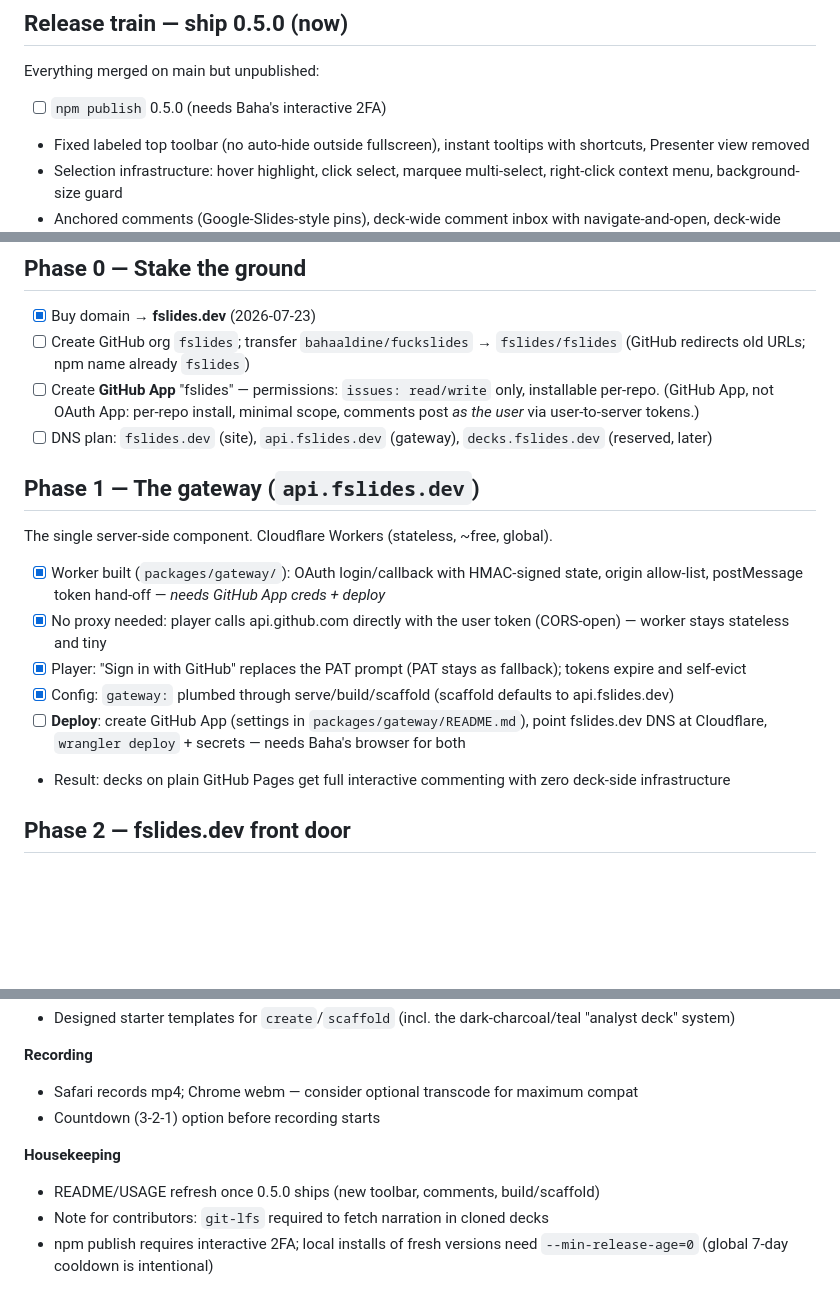
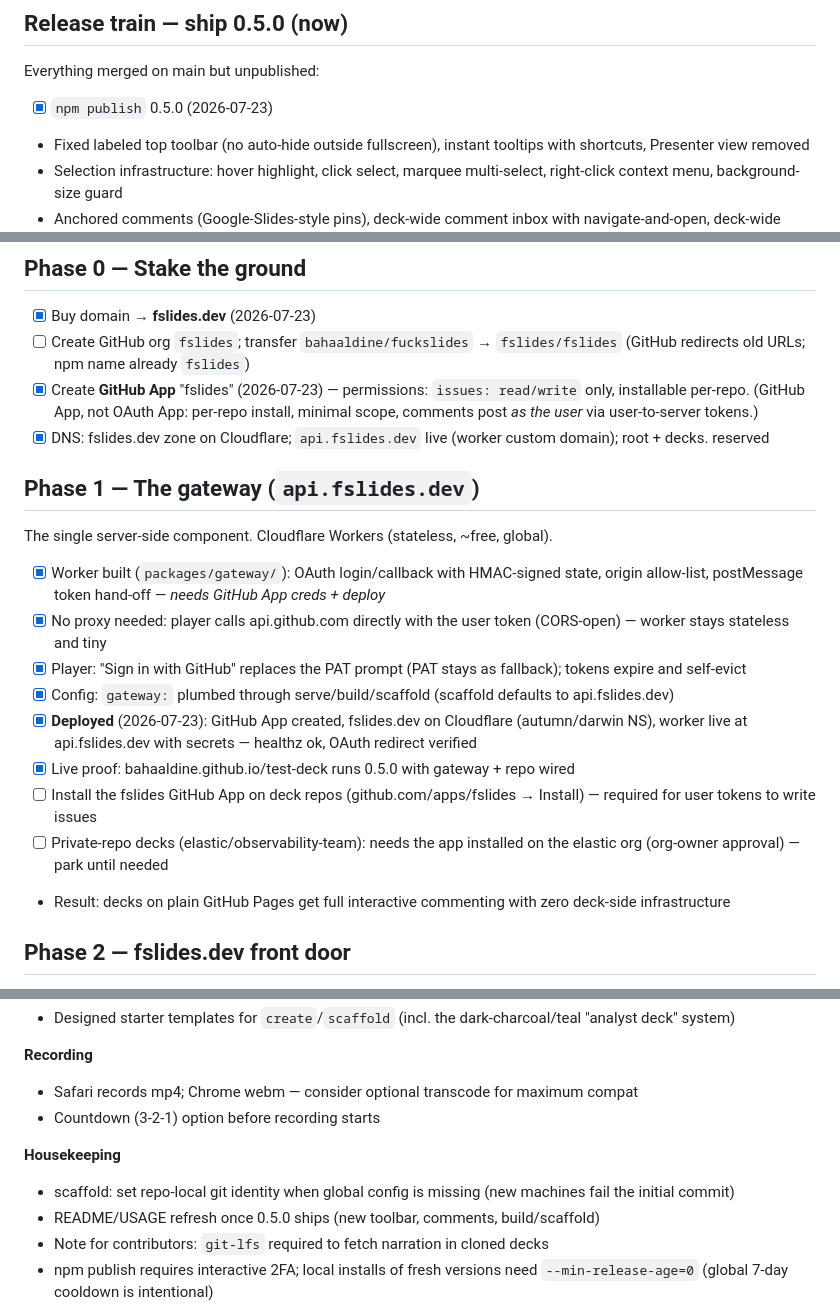
Before and after one commit to bahaaldine/fuckslides, a Markdown page: ROADMAP.md, 3 parts joined by grey strips. GitHub-like rendering; blank space fills up the shorter version.

Commit message:
docs: roadmap — 0.5.0 shipped, gateway live at api.fslides.dev

```diff
--- a/ROADMAP.md
+++ b/ROADMAP.md
@@ -15,7 +15,7 @@
 
 Everything merged on main but unpublished:
 
-- [ ] `npm publish` 0.5.0 (needs Baha's interactive 2FA)
+- [x] `npm publish` 0.5.0 (2026-07-23)
 - Fixed labeled top toolbar (no auto-hide outside fullscreen), instant tooltips with shortcuts, Presenter view removed
 - Selection infrastructure: hover highlight, click select, marquee multi-select, right-click context menu, background-size guard
 - Anchored comments (Google-Slides-style pins), deck-wide comment inbox with navigate-and-open, deck-wide badge
@@ -27,8 +27,8 @@ Everything merged on main but unpublished:
 
 - [x] Buy domain → **fslides.dev** (2026-07-23)
 - [ ] Create GitHub org `fslides`; transfer `bahaaldine/fuckslides` → `fslides/fslides` (GitHub redirects old URLs; npm name already `fslides`)
-- [ ] Create **GitHub App** "fslides" — permissions: `issues: read/write` only, installable per-repo. (GitHub App, not OAuth App: per-repo install, minimal scope, comments post *as the user* via user-to-server tokens.)
-- [ ] DNS plan: `fslides.dev` (site), `api.fslides.dev` (gateway), `decks.fslides.dev` (reserved, later)
+- [x] Create **GitHub App** "fslides" (2026-07-23) — permissions: `issues: read/write` only, installable per-repo. (GitHub App, not OAuth App: per-repo install, minimal scope, comments post *as the user* via user-to-server tokens.)
+- [x] DNS: fslides.dev zone on Cloudflare; `api.fslides.dev` live (worker custom domain); root + decks. reserved
 
 ## Phase 1 — The gateway (`api.fslides.dev`)
 
@@ -38,7 +38,10 @@ The single server-side component. Cloudflare Workers (stateless, ~free, global).
 - [x] No proxy needed: player calls api.github.com directly with the user token (CORS-open) — worker stays stateless and tiny
 - [x] Player: "Sign in with GitHub" replaces the PAT prompt (PAT stays as fallback); tokens expire and self-evict
 - [x] Config: `gateway:` plumbed through serve/build/scaffold (scaffold defaults to api.fslides.dev)
-- [ ] **Deploy**: create GitHub App (settings in `packages/gateway/README.md`), point fslides.dev DNS at Cloudflare, `wrangler deploy` + secrets — needs Baha's browser for both
+- [x] **Deployed** (2026-07-23): GitHub App created, fslides.dev on Cloudflare (autumn/darwin NS), worker live at api.fslides.dev with secrets — healthz ok, OAuth redirect verified
+- [x] Live proof: bahaaldine.github.io/test-deck runs 0.5.0 with gateway + repo wired
+- [ ] Install the fslides GitHub App on deck repos (github.com/apps/fslides → Install) — required for user tokens to write issues
+- [ ] Private-repo decks (elastic/observability-team): needs the app installed on the elastic org (org-owner approval) — park until needed
 - Result: decks on plain GitHub Pages get full interactive commenting with zero deck-side infrastructure
 
 ## Phase 2 — fslides.dev front door
@@ -80,6 +83,7 @@ Candidates, unvalidated:
 - Countdown (3-2-1) option before recording starts
 
 **Housekeeping**
+- scaffold: set repo-local git identity when global config is missing (new machines fail the initial commit)
 - README/USAGE refresh once 0.5.0 ships (new toolbar, comments, build/scaffold)
 - Note for contributors: `git-lfs` required to fetch narration in cloned decks
 - npm publish requires interactive 2FA; local installs of fresh versions need `--min-release-age=0` (global 7-day cooldown is intentional)
```
